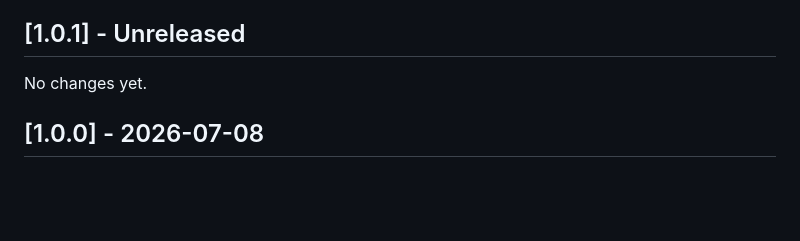
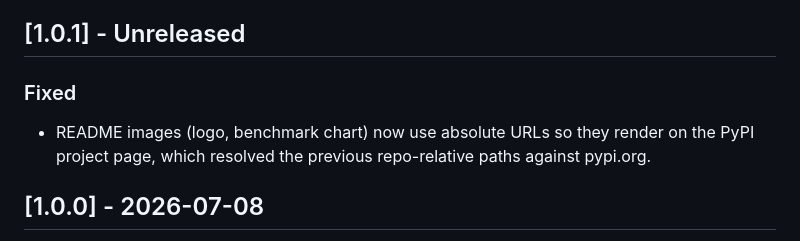
Before and after one commit to zuzukin/antlr-pyfacade, a Markdown page: CHANGELOG.md, the part around the change. Rendered like a GitHub page; blank space fills up the shorter version.

```diff
--- a/CHANGELOG.md
+++ b/CHANGELOG.md
@@ -7,7 +7,10 @@ follows semantic versioning (see the version policy in
 
 ## [1.0.1] - Unreleased
 
-No changes yet.
+### Fixed
+- README images (logo, benchmark chart) now use absolute URLs so they render on
+  the PyPI project page, which resolved the previous repo-relative paths against
+  pypi.org.
 
 ## [1.0.0] - 2026-07-08
 
```
Also changed, not shown: README.md (+3 -3 lines).
